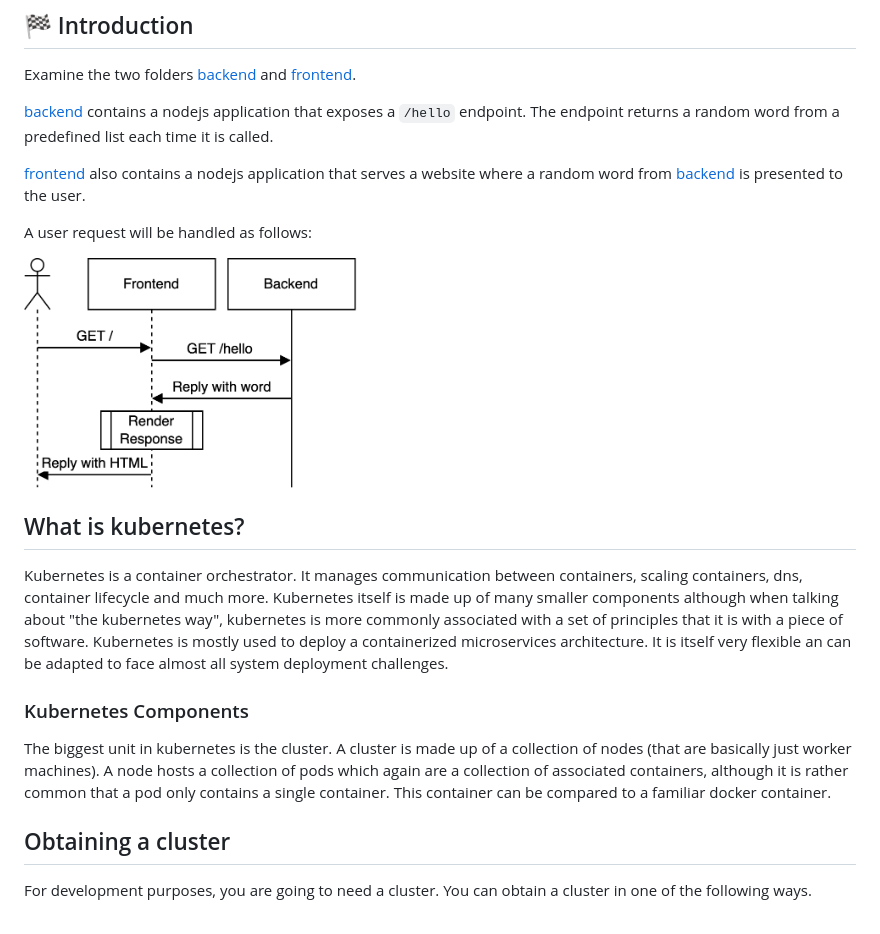
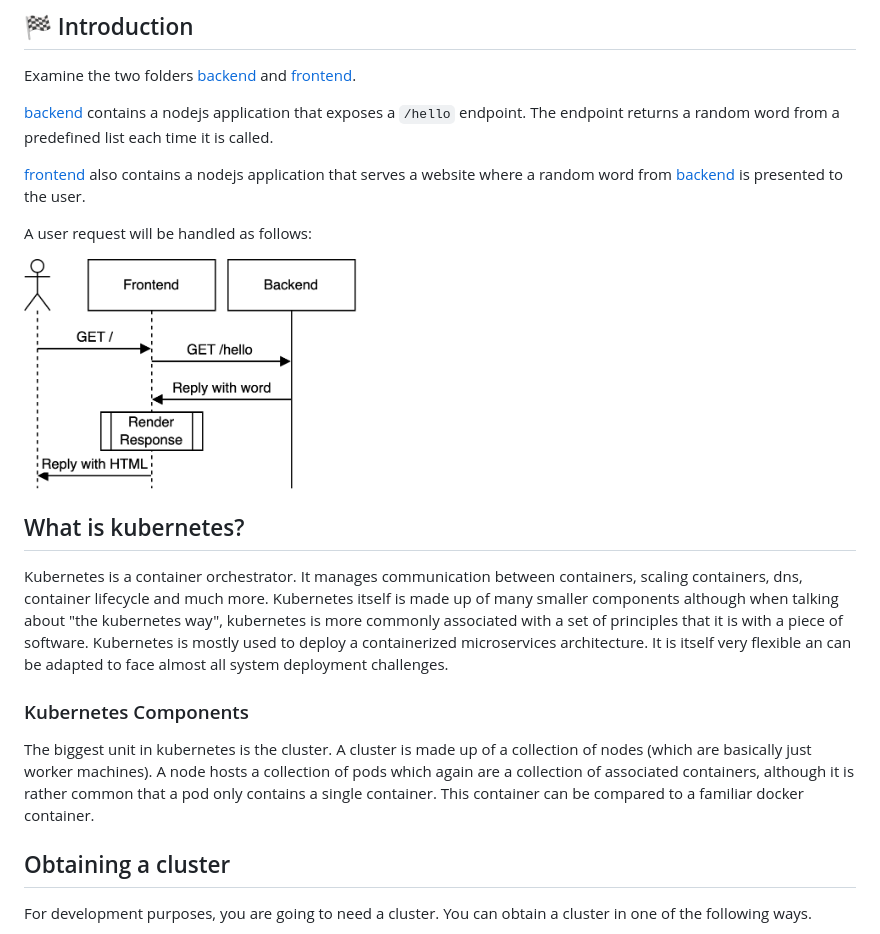
Before and after one commit to benedictweis/kubernetes-getting-started, a Markdown page: README.md, the part around one of its changes. Drawn GitHub-style.

```diff
--- a/README.md
+++ b/README.md
@@ -29,7 +29,7 @@ Examine the two folders [backend](https://github.com/benedictweis/kubernetes-get
 
 A user request will be handled as follows:
 
-<img src="architecture.drawio.png" width=40%>
+<img src="architecture.drawio.png" width=40% alt="architecture diagram">
 
 ## What is kubernetes?
 
@@ -37,7 +37,7 @@ Kubernetes is a container orchestrator. It manages communication between contain
 
 ### Kubernetes Components
 
-The biggest unit in kubernetes is the cluster. A cluster is made up of a collection of nodes (that are basically just worker machines). A node hosts a collection of pods which again are a collection of associated containers, although it is rather common that a pod only contains a single container. This container can be compared to a familiar docker container.
+The biggest unit in kubernetes is the cluster. A cluster is made up of a collection of nodes (which are basically just worker machines). A node hosts a collection of pods which again are a collection of associated containers, although it is rather common that a pod only contains a single container. This container can be compared to a familiar docker container.
 
 ## Obtaining a cluster
 
```
Also changed, not shown: other parts of README.md (+37 -1 lines).
